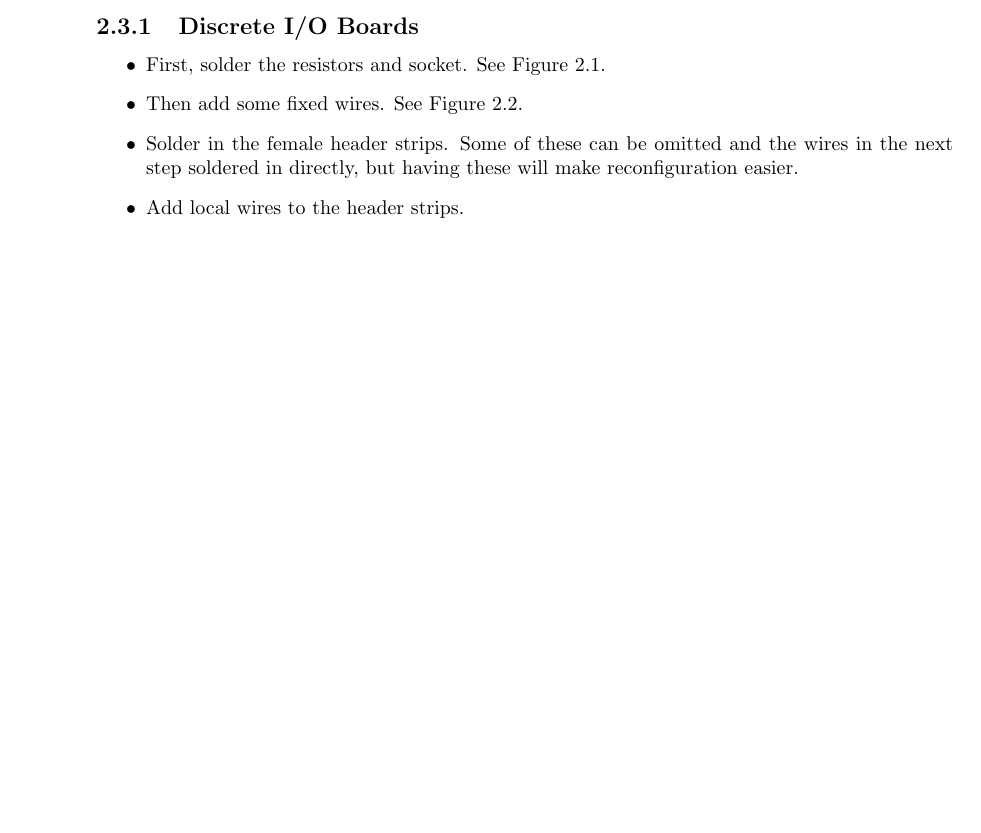
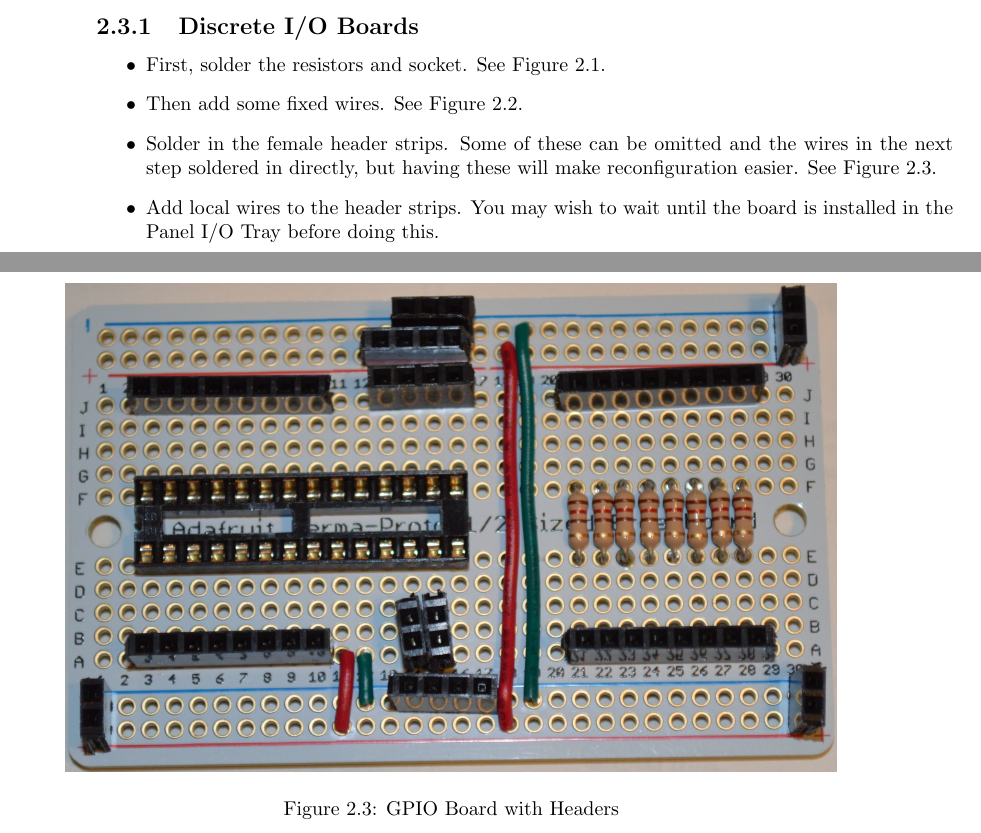
Before and after one commit to BrentSeidel/Pi-Mainframe, a LaTeX thesis (Docs/sim.tex): part of page 10 of 22 before the commit and two parts of pages 10 and 13 of 24 after it, the two joined at a grey line, cut so that both start at the same text, the shorter picture padded with empty space. Compiled offline with pdfLaTeX.

Commit message:
Documentation updates and add a couple of assembly images.

```diff
--- a/Docs/sim.tex
+++ b/Docs/sim.tex
@@ -183,8 +183,8 @@ This is a display only panel to show the processor and memory access modes.  It
 \begin{itemize}
   \item First, solder the resistors and socket.  See Figure \ref{fig:GPIO1}.
   \item Then add some fixed wires.  See Figure \ref{fig:GPIO2}.
-  \item Solder in the female header strips.  Some of these can be omitted and the wires in the next step soldered in directly, but having these will make reconfiguration easier.
-  \item Add local wires to the header strips.
+  \item Solder in the female header strips.  Some of these can be omitted and the wires in the next step soldered in directly, but having these will make reconfiguration easier.  See Figure \ref{fig:GPIO3}.
+  \item Add local wires to the header strips.  You may wish to wait until the board is installed in the Panel I/O Tray before doing this.
 \end{itemize}
 
 \begin{figure}[ht!]
@@ -201,3 +201,7 @@ This is a display only panel to show the processor and memory access modes.  It
   \label{fig:GPIO2}
 \end{figure}
 
+\begin{figure}[ht!]
+  \centering
+  \includegraphics[width=0.9\textwidth]{../Pict/GPIO 3.jpg}
+  \caption{GPIO Board with Headers}
```
Also changed, not shown: Pict/GPIO 3.jpg (added), Docs/sim.tex (14 more changed lines), 1 other file.
